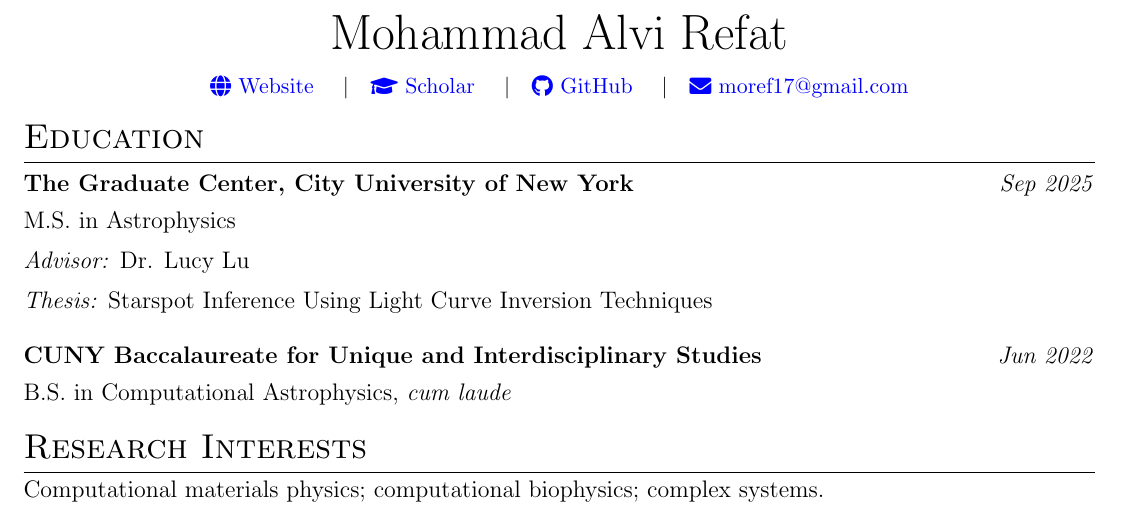
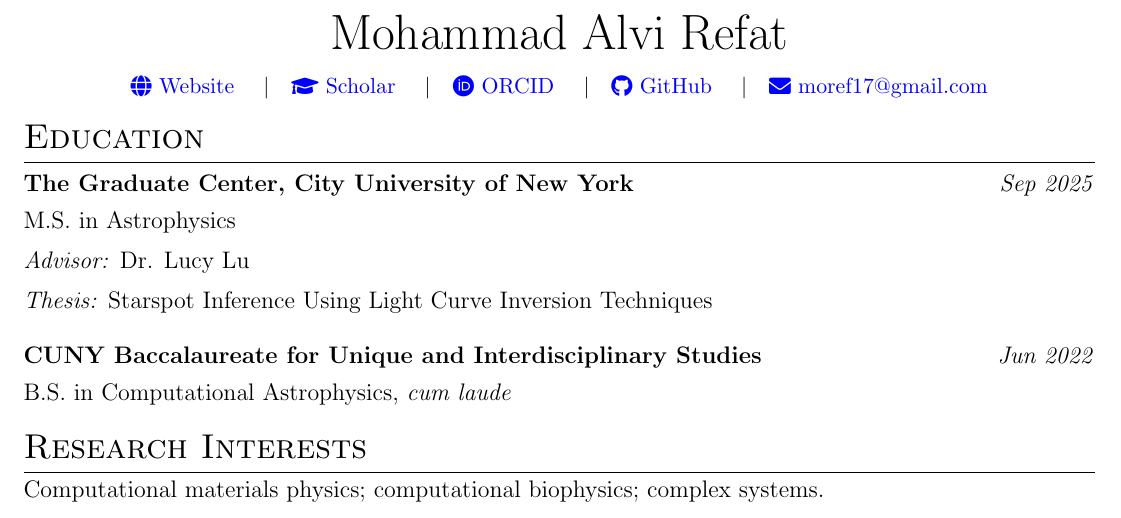
Before and after one commit to MohammadRefat23/cv, a LaTeX CV (cv.tex): part of page 1 of 4, cut so that both start at the same text. Compiled offline with pdfLaTeX.

Commit message:
Added orcid to header

```diff
--- a/cv.tex
+++ b/cv.tex
@@ -411,8 +411,11 @@
   \href{https://mohammadrefat23.github.io/}
     {\raisebox{-0.05\height}\faGlobe\ Website}
   \quad\textbar\quad
-\href{https://scholar.google.com/citations?user=tXosG1EAAAAJ}
-  {\raisebox{-0.05\height}\faGraduationCap\ Scholar}
+  \href{https://scholar.google.com/citations?user=tXosG1EAAAAJ}
+    {\raisebox{-0.05\height}\faGraduationCap\ Scholar}
+  \quad\textbar\quad
+  \href{https://orcid.org/0000-0003-3149-4501}
+    {\raisebox{-0.05\height}\faOrcid\ ORCID}
   \quad\textbar\quad
   \href{https://github.com/MohammadRefat23}
     {\raisebox{-0.05\height}\faGithub\ GitHub}
```
